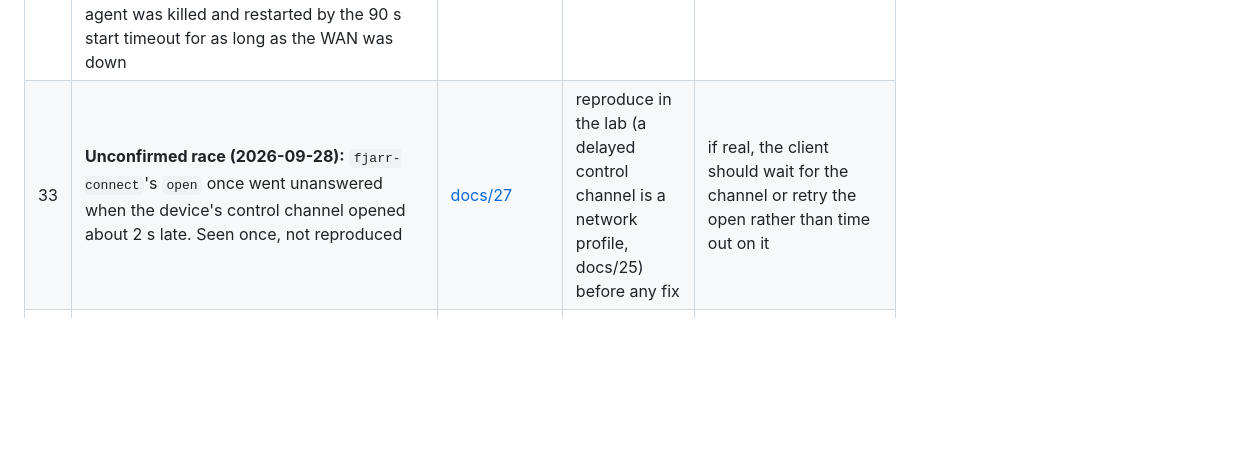
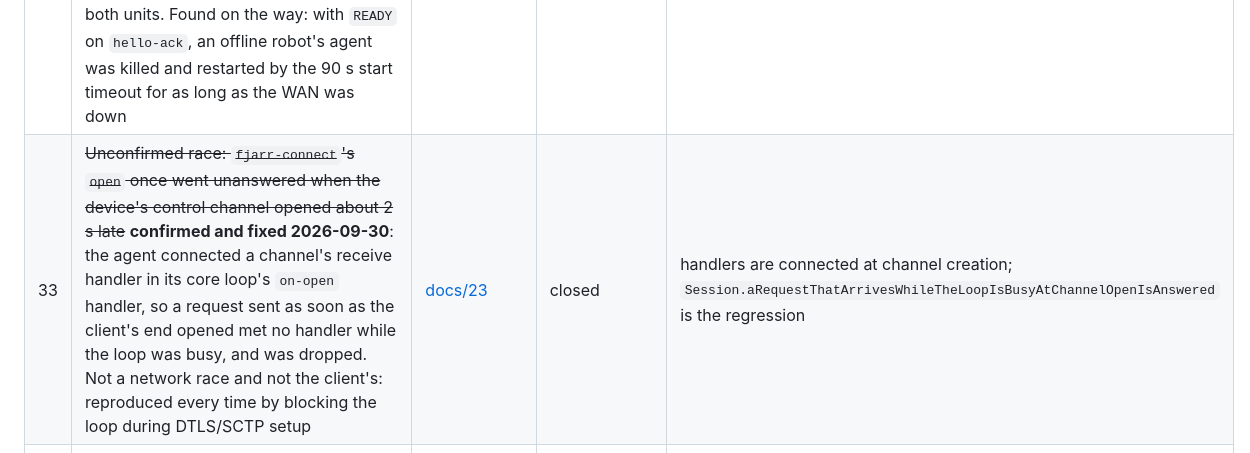
Before and after one commit to fjarrio/fjarr, a Markdown page: docs/18-open-questions.md, the part around the change. GitHub-like rendering; blank space fills up the shorter version.

```diff
--- a/docs/18-open-questions.md
+++ b/docs/18-open-questions.md
@@ -37,6 +37,6 @@ answered. Nothing here blocks the current milestone unless marked ⚠.
 | 29 | ~~Cyclone DDS over the tunnel: worth making work, or is Fast DDS enough?~~ **closed 2026-09-27: it works, with the documented file** — 22 of 22 through `fjarr-connect`, relay-only, direct path removed, at 1184 and 1280, daemon warm, cold or started with the link down; discovery 0.4 s warm, 1.2 s cold. None of 4.5d's failure was Cyclone's: the check asked `ros2 topic list` once as the link came up, and that command returns the daemon's current view instead of waiting — the "fast miss" — and the link ran at #28's 1280 MTU. Measured along the way: **fact A is a Fast DDS property** — a Cyclone participant, told its interface and peers, binds `fjarr0` with or without a carrier and is visible once the agent attaches, so the ordering rule does not bind Cyclone; the operator-side daemon ordering docs/27 had only argued is now measured and harmless for both. Two lab defects fixed: the ordering script recreated the participant without the tunnel addresses Cyclone requires, and the DDS isolation blocked the introspection port, so every ROS gate hung to a 240 s timeout and `make tunnel-ros` exited non-zero on a green link. Still open, not blocking: Cyclone on the tunnel alone (unmeasured over the real link), and a one-off burst of relay-only links failing to come up before DDS was involved, not reproduced in 11 later runs | [docs/27](27-network-tunnel.md#ros2) | closed | `net setup` writing the file with the robot's real LAN interface name; nightly runs both implementations |
 | 31 | **Answered 2026-09-28**: no. Viewers never claim; control is per domain (`desktop`, `motion`), claimed on engagement, and terminal, tunnel and files are never exclusive ([docs/10](10-security.md#session-ownership)). The original question: **Should a session that only views take the input lease?** Today the first session an operator opens takes it whatever it claims (docs/10), so a dashboard user watching a camera under one identity makes `fjarr.net open` under another identity fail with `capability-denied: input is owned by another operator`. Found in slice 4.5e's follow-up when a viewer beside a tunnel had to be the same operator to run at all. One operator at a time may be exactly the intent; if so docs/10 should say a viewer counts, and the CLI should say who holds it | [docs/10](10-security.md), [docs/27](27-network-tunnel.md#discovery) | 4.5f, where the CLI meets real operators | the lease is fail-open on staleness, so the cost of the current rule is a refusal with a clear message, not a hang |
 | 32 | ~~**Fast DDS and the ordering rule, now that `net setup` exists.** Its drop-in ordered the customer's units after `fjarr-net.service` (the device), but docs/27's measured fact is that a Fast DDS participant created before the *agent attaches* never sees the interface, and `After=fjarr-agent.service` waited for `READY` = the first `hello-ack`, i.e. the WAN.~~ **Closed 2026-09-28** by [ADR-0019](adr/0019-agent-process-model.md)'s second addendum: `READY` once the capabilities are configured and the loop runs, `STATUS=` carries the connection, and the drop-in orders after both units. Found on the way: with `READY` on `hello-ack`, an offline robot's agent was killed and restarted by the 90 s start timeout for as long as the WAN was down | [docs/26](26-robot-install-and-drivers.md#fjarr-agent-net-setup), [docs/27](27-network-tunnel.md#lifecycle), surfaced 2026-09-28 building `net setup` | closed | proven on the spike machine: a unit ordered by the drop-in started with `fjarr0` carrying `LOWER_UP`, with the server unreachable |
-| 33 | **Unconfirmed race (2026-09-28):** `fjarr-connect`'s `open` once went unanswered when the device's control channel opened about 2 s late. Seen once, not reproduced | [docs/27](27-network-tunnel.md#the-operator-client) | reproduce in the lab (a delayed control channel is a network profile, docs/25) before any fix | if real, the client should wait for the channel or retry the open rather than time out on it |
+| 33 | ~~Unconfirmed race: `fjarr-connect`'s `open` once went unanswered when the device's control channel opened about 2 s late~~ **confirmed and fixed 2026-09-30**: the agent connected a channel's receive handler in its core loop's `on-open` handler, so a request sent as soon as the client's end opened met no handler while the loop was busy, and was dropped. Not a network race and not the client's: reproduced every time by blocking the loop during DTLS/SCTP setup | [docs/23](23-agent-core-architecture.md#offer-construction-and-renegotiation) | closed | handlers are connected at channel creation; `Session.aRequestThatArrivesWhileTheLoopIsBusyAtChannelOpenIsAnswered` is the regression |
 | 30 | Should Fjarr Cloud offer a hosted operator API for customers unwilling to build even two endpoints? | [docs/27](27-network-tunnel.md#discovery) | M5 Cloud alpha | it would mean Cloud holding a notion of individual developers, which [ADR-0015](adr/0015-backend-integration-strategy.md) deliberately kept out of Fjarr; the `grant_command` escape hatch may be enough |
 | 19 | Presentation mode default: portaled views on one session vs one session per window? | [docs/22](22-remote-desktop-client.md#presentation-mode) | M3 spike | portal is the written primary (one grant, one lease, no cross-window input proxy) but relies on same-origin popups sharing the opener's agent cluster for `srcObject`; the spike measures it on Chrome/Edge/Firefox and under `Cross-Origin-Opener-Policy: same-origin`, which many host apps set |
```
Also changed, not shown: docs/23-agent-core-architecture.md (+11 -0 lines).
